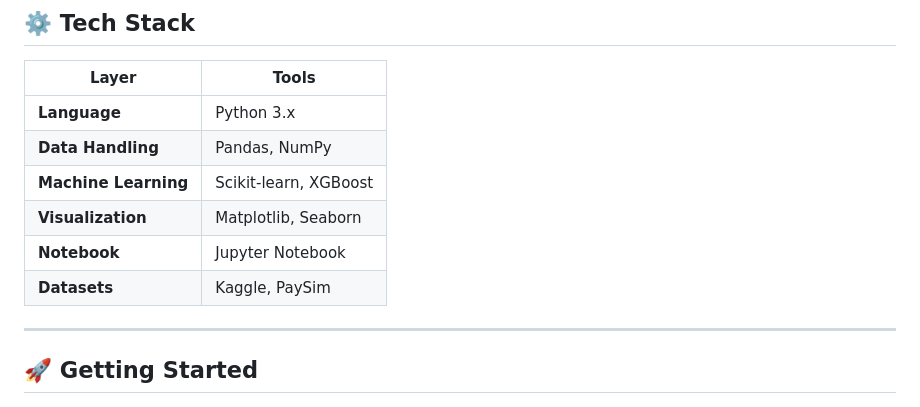
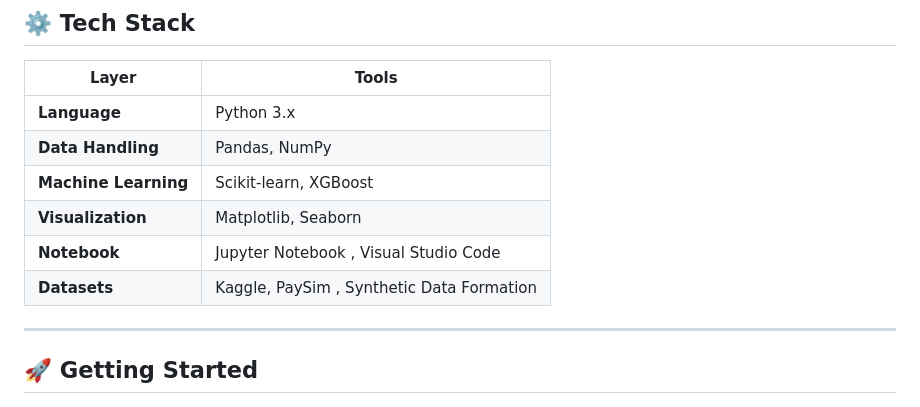
Before and after one commit to Saksham-24/AI-Based-UPI-Fraud-Detection-System, a Markdown page: README.md, the part around the change. Drawn GitHub-style.

```diff
--- a/README.md
+++ b/README.md
@@ -136,8 +136,8 @@ Real UPI transaction data is confidential and not publicly available. This proje
 | **Data Handling** | Pandas, NumPy |
 | **Machine Learning** | Scikit-learn, XGBoost |
 | **Visualization** | Matplotlib, Seaborn |
-| **Notebook** | Jupyter Notebook |
-| **Datasets** | Kaggle, PaySim |
+| **Notebook** | Jupyter Notebook , Visual Studio Code |
+| **Datasets** | Kaggle, PaySim , Synthetic Data Formation|
 
 ---
 
```
